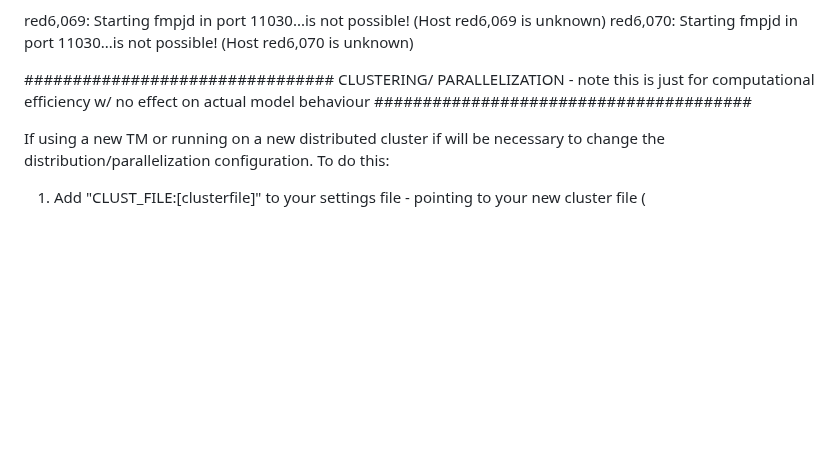
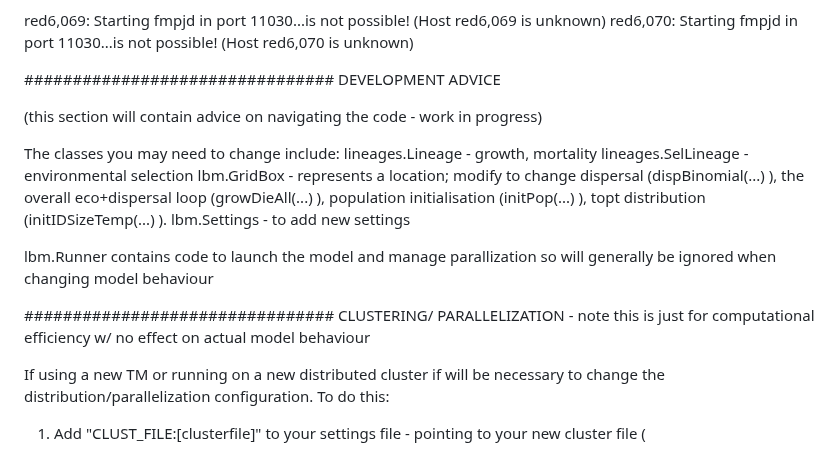
Before and after one commit to gkn1r17/DLBM, a Markdown page: README.md, the part around the change. Drawn GitHub-style; blank space fills up the shorter version.

Commit message:
Update README.md
Some explanation of classes for anyone wanting to modify model - work in progress

```diff
--- a/README.md
+++ b/README.md
@@ -28,7 +28,21 @@ red6,069: Starting fmpjd in port 11030...is not possible! (Host red6,069 is unkn
 red6,070: Starting fmpjd in port 11030...is not possible! (Host red6,070 is unknown)
 
 
-################################ CLUSTERING/ PARALLELIZATION - note this is just for computational efficiency w/ no effect on actual model behaviour #######################################
+################################ DEVELOPMENT ADVICE
+
+(this section will contain advice on navigating the code - work in progress)
+
+The classes you may need to change include:
+lineages.Lineage - growth, mortality
+lineages.SelLineage - environmental selection
+lbm.GridBox - represents a location; modify to change dispersal (dispBinomial(...) ), the overall eco+dispersal loop (growDieAll(...) ), population initialisation (initPop(...) ), topt distribution (initIDSizeTemp(...) ).
+lbm.Settings - to add new settings
+
+
+lbm.Runner contains code to launch the model and manage parallization so will generally be ignored when changing model behaviour
+
+
+################################ CLUSTERING/ PARALLELIZATION - note this is just for computational efficiency w/ no effect on actual model behaviour
 
 If using a new TM or running on a new distributed cluster if will be necessary to change the distribution/parallelization configuration. To do this:
 1) Add "CLUST_FILE:[clusterfile]" to your settings file - pointing to your new cluster file (
```
